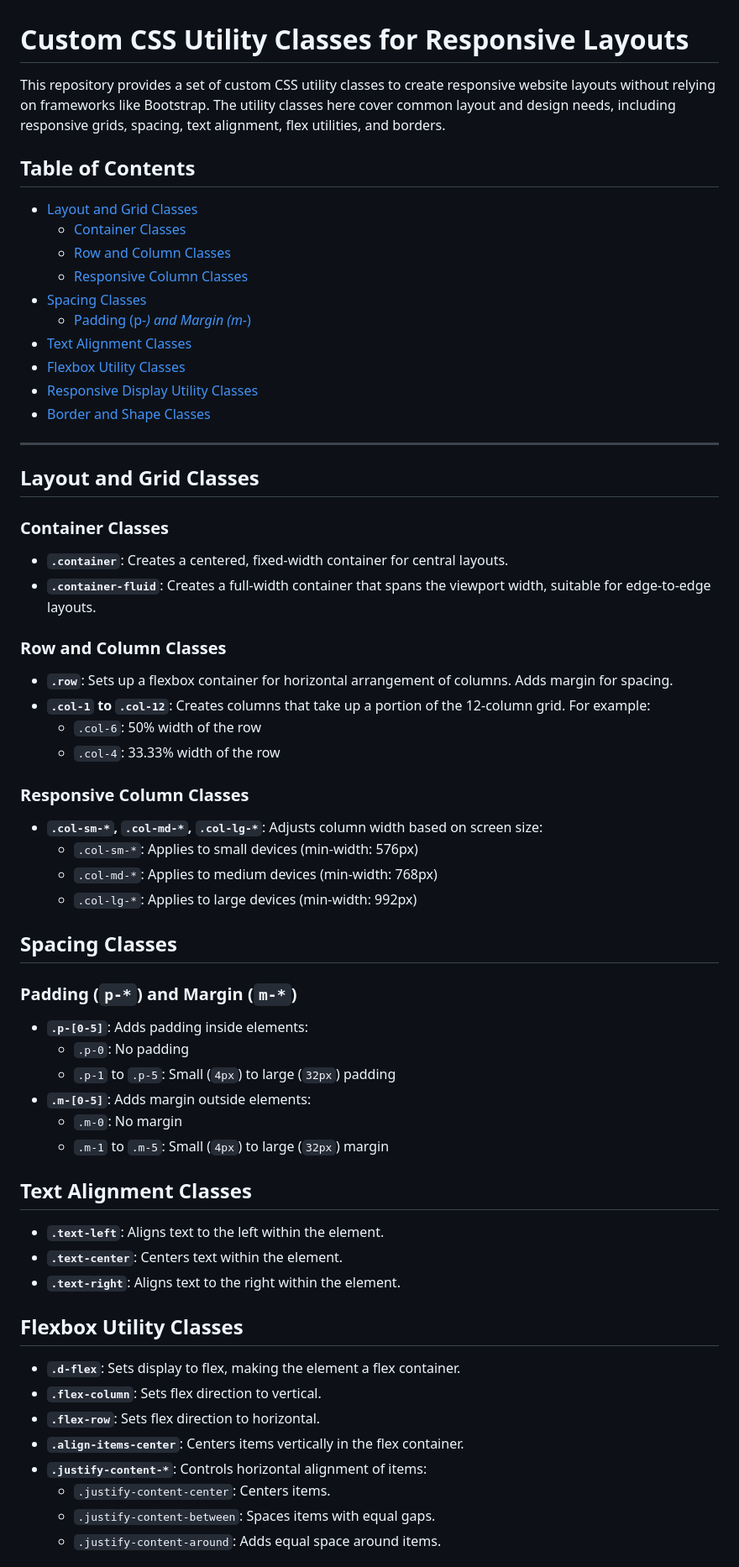
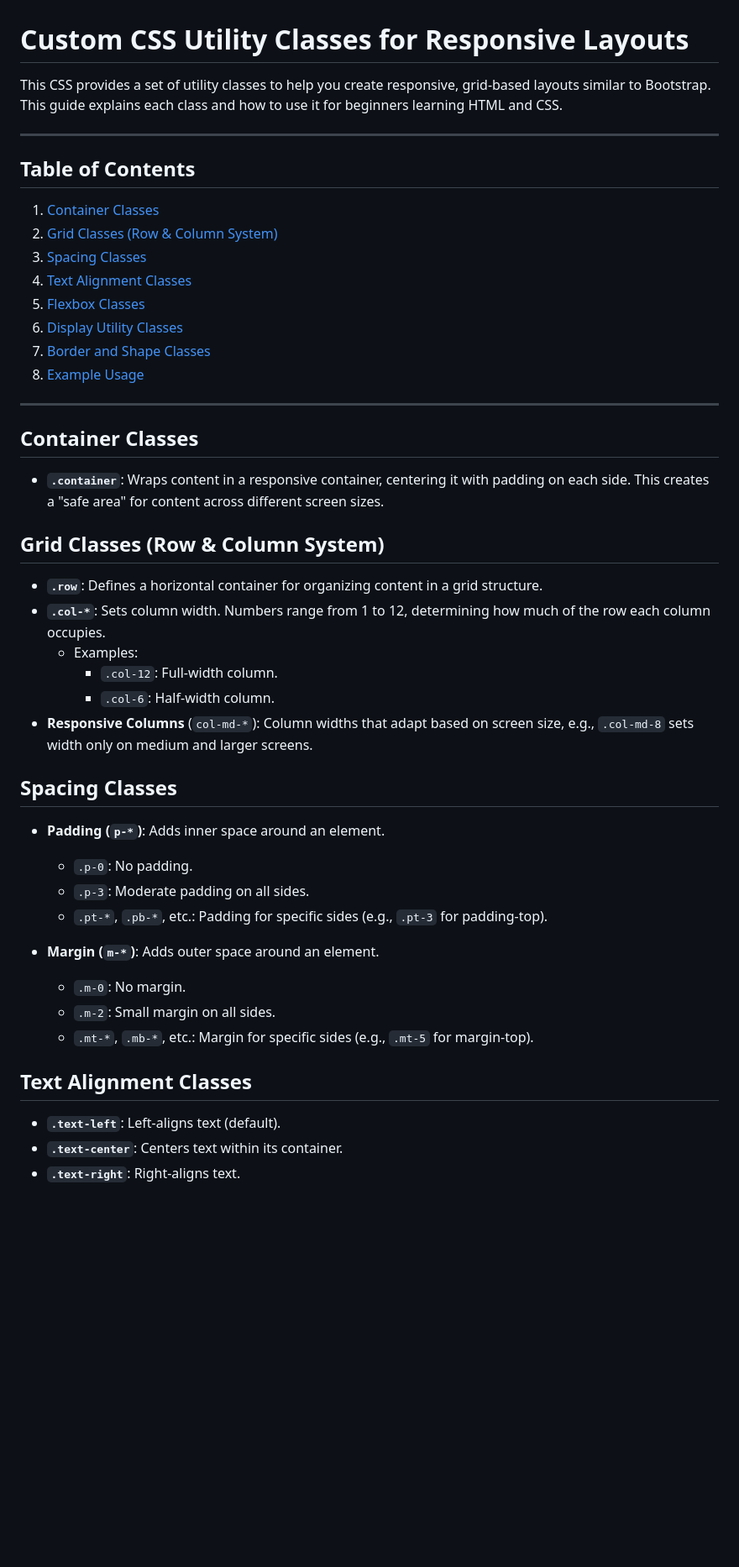
Before and after one commit to kartikaychadha/kartikaychadha.github.io, a Markdown page: README.md, the part around the change printed below. Shown: that part at 84% size. Drawn GitHub-style; blank space fills up the shorter version.

```diff
--- a/README.md
+++ b/README.md
@@ -1,61 +1,50 @@
 # Custom CSS Utility Classes for Responsive Layouts
 
-This repository provides a set of custom CSS utility classes to create responsive website layouts without relying on frameworks like Bootstrap. The utility classes here cover common layout and design needs, including responsive grids, spacing, text alignment, flex utilities, and borders.
-
-## Table of Contents
-- [Layout and Grid Classes](#layout-and-grid-classes)
-  - [Container Classes](#container-classes)
-  - [Row and Column Classes](#row-and-column-classes)
-  - [Responsive Column Classes](#responsive-column-classes)
-- [Spacing Classes](#spacing-classes)
-  - [Padding (p-*) and Margin (m-*)](#padding-p--and-margin-m-)
-- [Text Alignment Classes](#text-alignment-classes)
-- [Flexbox Utility Classes](#flexbox-utility-classes)
-- [Responsive Display Utility Classes](#responsive-display-utility-classes)
-- [Border and Shape Classes](#border-and-shape-classes)
+This CSS provides a set of utility classes to help you create responsive, grid-based layouts similar to Bootstrap. This guide explains each class and how to use it for beginners learning HTML and CSS.
 
 ---
 
-## Layout and Grid Classes
+## Table of Contents
 
-### Container Classes
-- **`.container`**: Creates a centered, fixed-width container for central layouts.
-- **`.container-fluid`**: Creates a full-width container that spans the viewport width, suitable for edge-to-edge layouts.
+1. [Container Classes](#container-classes)
+2. [Grid Classes (Row & Column System)](#grid-classes-row--column-system)
+3. [Spacing Classes](#spacing-classes)
+4. [Text Alignment Classes](#text-alignment-classes)
+5. [Flexbox Classes](#flexbox-classes)
+6. [Display Utility Classes](#display-utility-classes)
+7. [Border and Shape Classes](#border-and-shape-classes)
+8. [Example Usage](#example-usage)
 
-### Row and Column Classes
-- **`.row`**: Sets up a flexbox container for horizontal arrangement of columns. Adds margin for spacing.
-- **`.col-1` to `.col-12`**: Creates columns that take up a portion of the 12-column grid. For example:
-  - `.col-6`: 50% width of the row
-  - `.col-4`: 33.33% width of the row
+---
 
-### Responsive Column Classes
-- **`.col-sm-*`, `.col-md-*`, `.col-lg-*`**: Adjusts column width based on screen size:
-  - `.col-sm-*`: Applies to small devices (min-width: 576px)
-  - `.col-md-*`: Applies to medium devices (min-width: 768px)
-  - `.col-lg-*`: Applies to large devices (min-width: 992px)
+## Container Classes
+
+- **`.container`**: Wraps content in a responsive container, centering it with padding on each side. This creates a "safe area" for content across different screen sizes.
+
+## Grid Classes (Row & Column System)
+
+- **`.row`**: Defines a horizontal container for organizing content in a grid structure.
+- **`.col-*`**: Sets column width. Numbers range from 1 to 12, determining how much of the row each column occupies.
+  - Examples:
+    - `.col-12`: Full-width column.
+    - `.col-6`: Half-width column.
+- **Responsive Columns** (`col-md-*`): Column widths that adapt based on screen size, e.g., `.col-md-8` sets width only on medium and larger screens.
 
 ## Spacing Classes
 
-### Padding (`p-*`) and Margin (`m-*`)
-- **`.p-[0-5]`**: Adds padding inside elements:
-  - `.p-0`: No padding
-  - `.p-1` to `.p-5`: Small (`4px`) to large (`32px`) padding
-- **`.m-[0-5]`**: Adds margin outside elements:
-  - `.m-0`: No margin
-  - `.m-1` to `.m-5`: Small (`4px`) to large (`32px`) margin
+- **Padding (`p-*`)**: Adds inner space around an element.
+  - `.p-0`: No padding.
+  - `.p-3`: Moderate padding on all sides.
+  - `.pt-*`, `.pb-*`, etc.: Padding for specific sides (e.g., `.pt-3` for padding-top).
+
+- **Margin (`m-*`)**: Adds outer space around an element.
+  - `.m-0`: No margin.
+  - `.m-2`: Small margin on all sides.
+  - `.mt-*`, `.mb-*`, etc.: Margin for specific sides (e.g., `.mt-5` for margin-top).
 
 ## Text Alignment Classes
-- **`.text-left`**: Aligns text to the left within the element.
-- **`.text-center`**: Centers text within the element.
-- **`.text-right`**: Aligns text to the right within the element.
 
-## Flexbox Utility Classes
-- **`.d-flex`**: Sets display to flex, making the element a flex container.
-- **`.flex-column`**: Sets flex direction to vertical.
-- **`.flex-row`**: Sets flex direction to horizontal.
-- **`.align-items-center`**: Centers items vertically in the flex container.
-- **`.justify-content-*`**: Controls horizontal alignment of items:
-  - `.justify-content-center`: Centers items.
-  - `.justify-content-between`: Spaces items with equal gaps.
-  - `.justify-content-around`: Adds equal space around items.
+- **`.text-left`**: Left-aligns text (default).
+- **`.text-center`**: Centers text within its container.
+- **`.text-right`**: Right-aligns text.
 
```
Also changed, not shown: other parts of README.md (+30 -15 lines).
